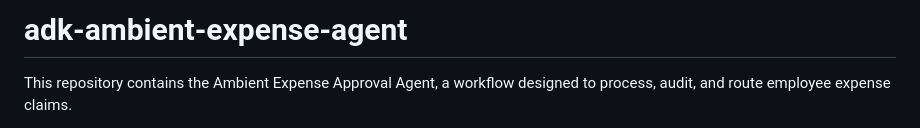
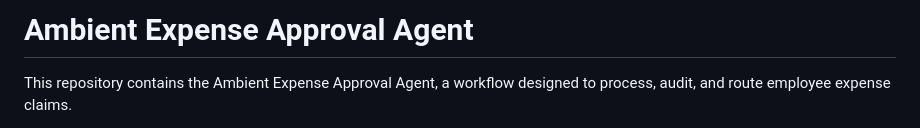
Before and after one commit to mahmud1rahman/ambient-expense-agent, a Markdown page: README.md, the part around the change. GitHub-like rendering.

```diff
--- a/README.md
+++ b/README.md
@@ -1,4 +1,4 @@
-# adk-ambient-expense-agent
+# Ambient Expense Approval Agent
 
 This repository contains the Ambient Expense Approval Agent, a workflow designed to process, audit, and route employee expense claims.
 
```
